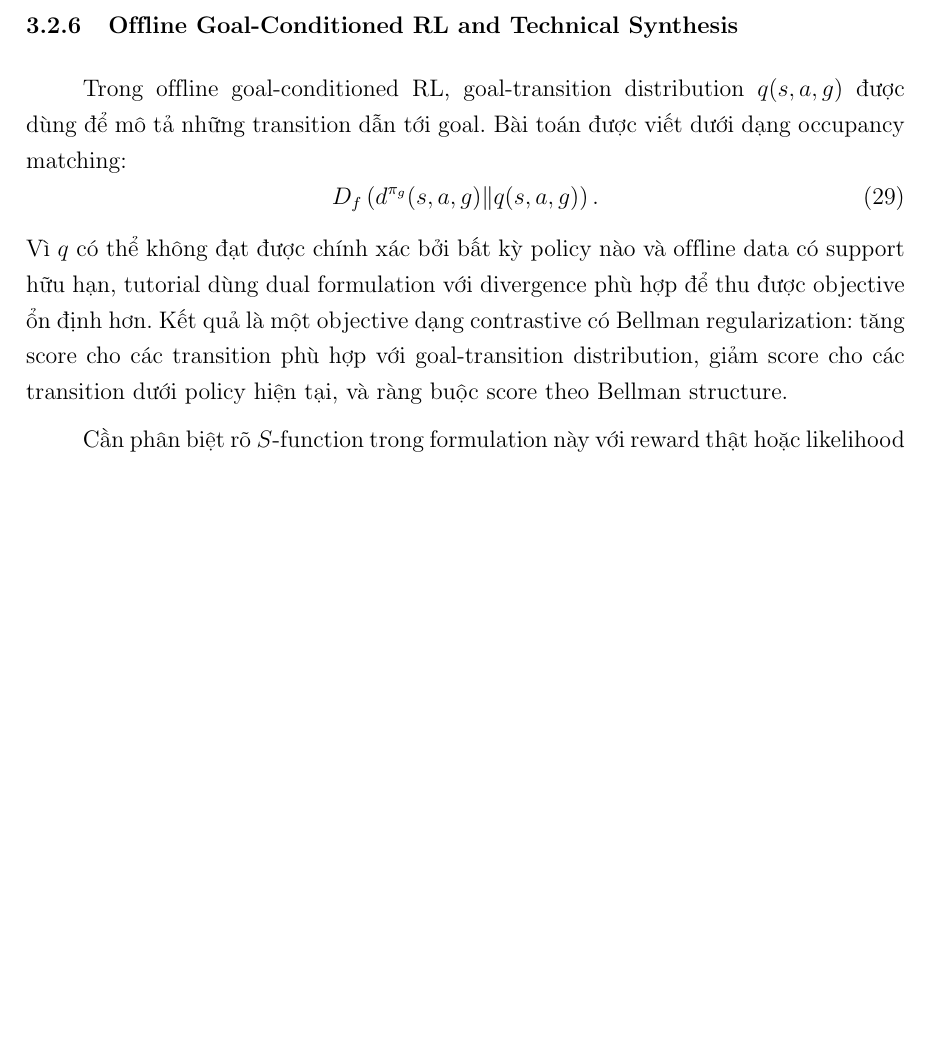
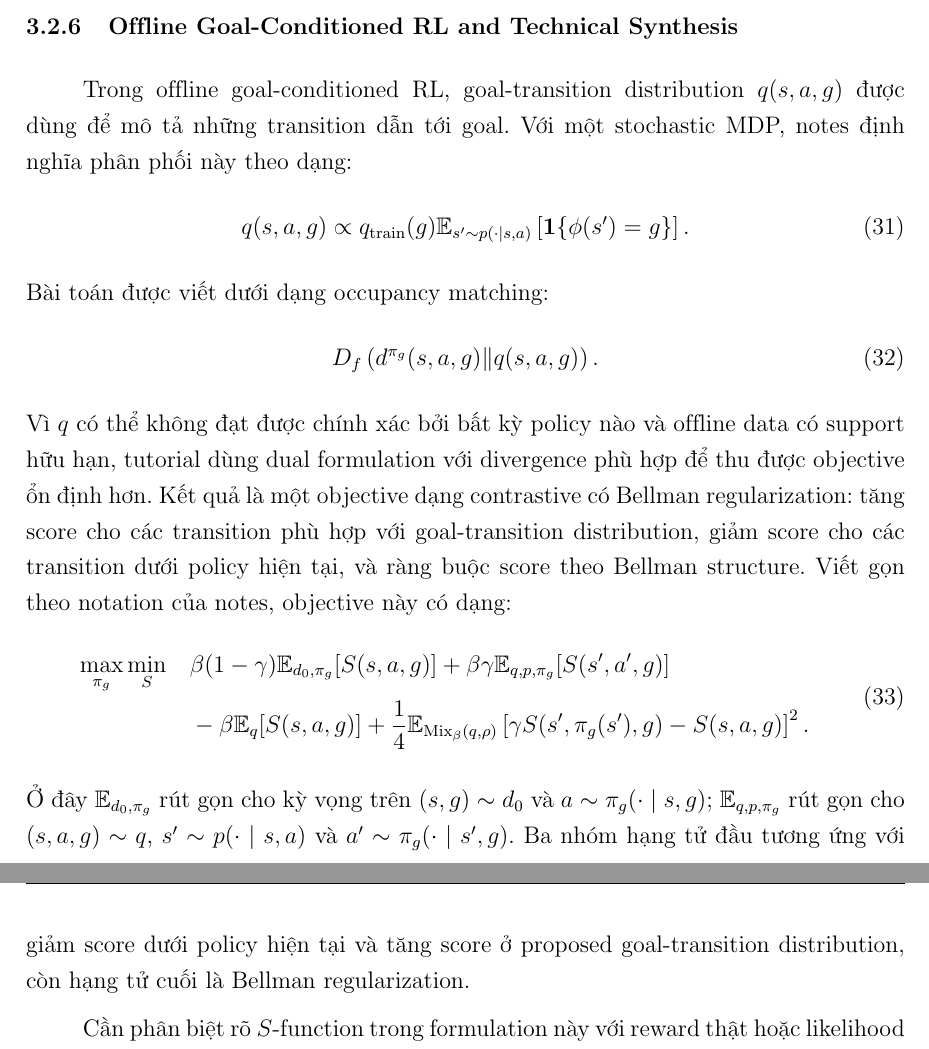
Before and after one commit to kimngoc280105/generative-ai-meets-reinforcement-learning, a LaTeX document (report/main.tex, which reads report/sections/tv2_noi_dung_phan_1.tex): part of page 25 of 42 before the commit and two parts of pages 25 and 26 of 43 after it, the two joined at a grey line, cut so that both start at the same text, the shorter picture padded with empty space. Compiled offline with pdfLaTeX.

Commit message:
Update tv2_noi_dung_phan_1.tex

```diff
--- a/report/sections/tv2_noi_dung_phan_1.tex
+++ b/report/sections/tv2_noi_dung_phan_1.tex
@@ -708,6 +739,17 @@ Diễn giải này là nội dung được nhấn mạnh trong phần f-Policy G
 \subsubsection{Offline Goal-Conditioned RL and Technical Synthesis}
 
 Trong offline goal-conditioned RL, goal-transition distribution $q(s,a,g)$ được dùng để mô tả những transition dẫn tới goal.
+Với một stochastic MDP, notes định nghĩa phân phối này theo dạng:
+\begin{equation}
+    q(s,a,g)
+    \propto
+    q_{\mathrm{train}}(g)
+    \mathbb{E}_{s'\sim p(\cdot\mid s,a)}
+    \left[
+        \mathbf{1}\{\phi(s')=g\}
+    \right].
+    \label{eq:tv2-goal-transition}
+\end{equation}
 Bài toán được viết dưới dạng occupancy matching:
 \begin{equation}
     D_f
@@ -720,6 +762,32 @@ Bài toán được viết dưới dạng occupancy matching:
 \end{equation}
 Vì $q$ có thể không đạt được chính xác bởi bất kỳ policy nào và offline data có support hữu hạn, tutorial dùng dual formulation với divergence phù hợp để thu được objective ổn định hơn.
 Kết quả là một objective dạng contrastive có Bellman regularization: tăng score cho các transition phù hợp với goal-transition distribution, giảm score cho các transition dưới policy hiện tại, và ràng buộc score theo Bellman structure.
+Viết gọn theo notation của notes, objective này có dạng:
+\begin{equation}
+\begin{aligned}
+    \max_{\pi_g}\min_S\quad
+    &
+    \beta(1-\gamma)\mathbb{E}_{d_0,\pi_g}
+    [S(s,a,g)]
+    +
+    \beta\gamma
+    \mathbb{E}_{q,p,\pi_g}
+    [S(s',a',g)]\\
+    &-
+    \beta
+    \mathbb{E}_{q}
+    [S(s,a,g)]
+    +
+    \frac{1}{4}
+    \mathbb{E}_{\mathrm{Mix}_\beta(q,\rho)}
+    \left[
+        \gamma S(s',\pi_g(s'),g)-S(s,a,g)
+    \right]^2 .
+\end{aligned}
+    \label{eq:tv2-offline-gcrl-score}
+\end{equation}
+Ở đây $\mathbb{E}_{d_0,\pi_g}$ rút gọn cho kỳ vọng trên $(s,g)\sim d_0$ và $a\sim\pi_g(\cdot\mid s,g)$; $\mathbb{E}_{q,p,\pi_g}$ rút gọn cho $(s,a,g)\sim q$, $s'\sim p(\cdot\mid s,a)$ và $a'\sim\pi_g(\cdot\mid s',g)$.
+Ba nhóm hạng tử đầu tương ứng với giảm score dưới policy hiện tại và tăng score ở proposed goal-transition distribution, còn hạng tử cuối là Bellman regularization.
 
 Cần phân biệt rõ $S$-function trong formulation này với reward thật hoặc likelihood thật.
 $S$ là một score được học bằng Bellman-regularized contrastive learning.
```
Also changed, not shown: report/sections/tv2_noi_dung_phan_1.tex (31 more changed lines).
